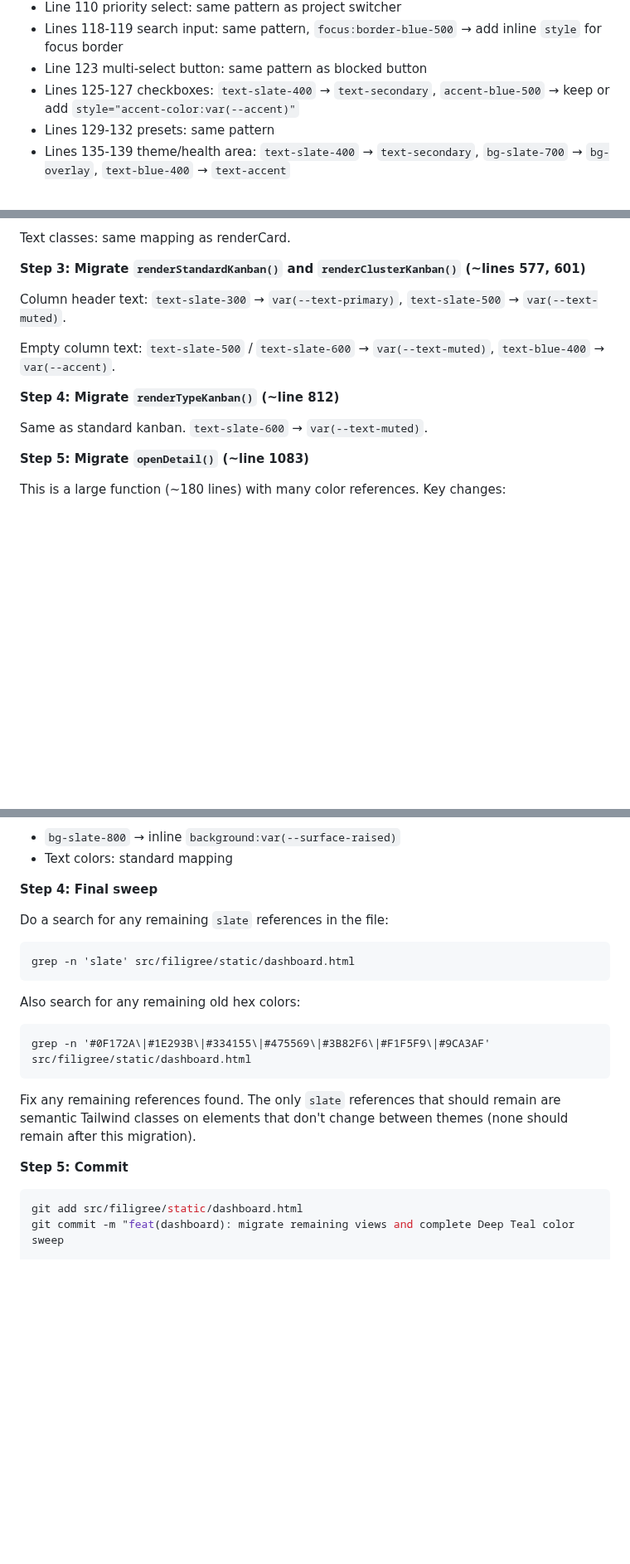
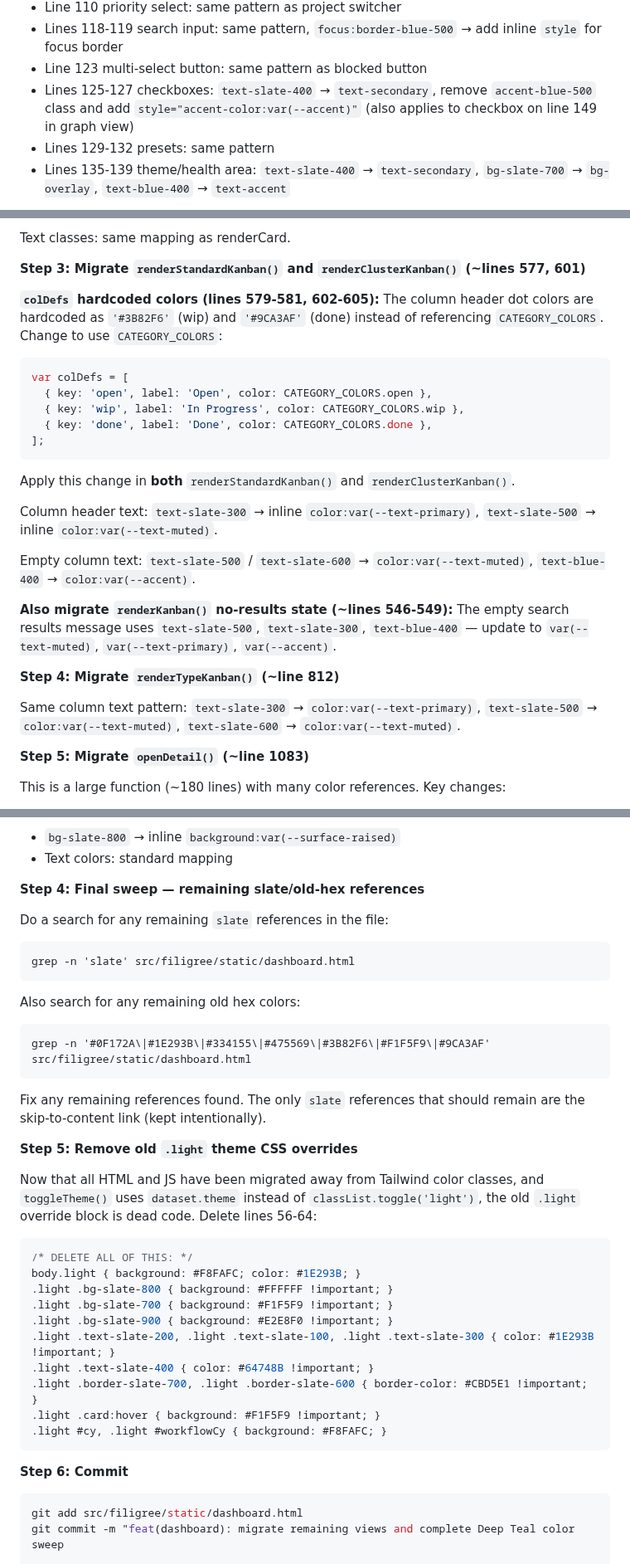
Before and after one commit to tachyon-beep/filigree, a Markdown page: docs/plans/2026-02-20-deep-teal-theme.md, 3 parts joined by grey strips. Shown at 83% size. GitHub-like rendering; blank space fills up the shorter version.

````diff
--- a/docs/plans/2026-02-20-deep-teal-theme.md
+++ b/docs/plans/2026-02-20-deep-teal-theme.md
@@ -196,7 +196,7 @@ Apply the mapping rules to every element in the header. Work through each line:
 - Line 110 priority select: same pattern as project switcher
 - Lines 118-119 search input: same pattern, `focus:border-blue-500` → add inline `style` for focus border
 - Line 123 multi-select button: same pattern as blocked button
-- Lines 125-127 checkboxes: `text-slate-400` → `text-secondary`, `accent-blue-500` → keep or add `style="accent-color:var(--accent)"`
+- Lines 125-127 checkboxes: `text-slate-400` → `text-secondary`, remove `accent-blue-500` class and add `style="accent-color:var(--accent)"` (also applies to checkbox on line 149 in graph view)
 - Lines 129-132 presets: same pattern
 - Lines 135-139 theme/health area: `text-slate-400` → `text-secondary`, `bg-slate-700` → `bg-overlay`, `text-blue-400` → `text-accent`
 
@@ -364,13 +404,25 @@ Text classes: same mapping as renderCard.
 
 **Step 3: Migrate `renderStandardKanban()` and `renderClusterKanban()` (~lines 577, 601)**
 
-Column header text: `text-slate-300` → `var(--text-primary)`, `text-slate-500` → `var(--text-muted)`.
+**`colDefs` hardcoded colors (lines 579-581, 602-605):** The column header dot colors are hardcoded as `'#3B82F6'` (wip) and `'#9CA3AF'` (done) instead of referencing `CATEGORY_COLORS`. Change to use `CATEGORY_COLORS`:
+```js
+var colDefs = [
+  { key: 'open', label: 'Open', color: CATEGORY_COLORS.open },
+  { key: 'wip', label: 'In Progress', color: CATEGORY_COLORS.wip },
+  { key: 'done', label: 'Done', color: CATEGORY_COLORS.done },
+];
+```
+Apply this change in **both** `renderStandardKanban()` and `renderClusterKanban()`.
 
-Empty column text: `text-slate-500` / `text-slate-600` → `var(--text-muted)`, `text-blue-400` → `var(--accent)`.
+Column header text: `text-slate-300` → inline `color:var(--text-primary)`, `text-slate-500` → inline `color:var(--text-muted)`.
+
+Empty column text: `text-slate-500` / `text-slate-600` → `color:var(--text-muted)`, `text-blue-400` → `color:var(--accent)`.
+
+**Also migrate `renderKanban()` no-results state (~lines 546-549):** The empty search results message uses `text-slate-500`, `text-slate-300`, `text-blue-400` — update to `var(--text-muted)`, `var(--text-primary)`, `var(--accent)`.
 
 **Step 4: Migrate `renderTypeKanban()` (~line 812)**
 
-Same as standard kanban. `text-slate-600` → `var(--text-muted)`.
+Same column text pattern: `text-slate-300` → `color:var(--text-primary)`, `text-slate-500` → `color:var(--text-muted)`, `text-slate-600` → `color:var(--text-muted)`.
 
 **Step 5: Migrate `openDetail()` (~line 1083)**
 
@@ -567,7 +592,7 @@ In `loadPlanView()`, update:
 - `bg-slate-800` → inline `background:var(--surface-raised)`
 - Text colors: standard mapping
 
-**Step 4: Final sweep**
+**Step 4: Final sweep — remaining slate/old-hex references**
 
 Do a search for any remaining `slate` references in the file:
 ```
@@ -579,9 +604,26 @@ Also search for any remaining old hex colors:
 grep -n '#0F172A\|#1E293B\|#334155\|#475569\|#3B82F6\|#F1F5F9\|#9CA3AF' src/filigree/static/dashboard.html
 ```
 
-Fix any remaining references found. The only `slate` references that should remain are semantic Tailwind classes on elements that don't change between themes (none should remain after this migration).
+Fix any remaining references found. The only `slate` references that should remain are the skip-to-content link (kept intentionally).
 
-**Step 5: Commit**
+**Step 5: Remove old `.light` theme CSS overrides**
+
+Now that all HTML and JS have been migrated away from Tailwind color classes, and `toggleTheme()` uses `dataset.theme` instead of `classList.toggle('light')`, the old `.light` override block is dead code. Delete lines 56-64:
+
+```css
+/* DELETE ALL OF THIS: */
+body.light { background: #F8FAFC; color: #1E293B; }
+.light .bg-slate-800 { background: #FFFFFF !important; }
+.light .bg-slate-700 { background: #F1F5F9 !important; }
+.light .bg-slate-900 { background: #E2E8F0 !important; }
+.light .text-slate-200, .light .text-slate-100, .light .text-slate-300 { color: #1E293B !important; }
+.light .text-slate-400 { color: #64748B !important; }
+.light .border-slate-700, .light .border-slate-600 { border-color: #CBD5E1 !important; }
+.light .card:hover { background: #F1F5F9 !important; }
+.light #cy, .light #workflowCy { background: #F8FAFC; }
+```
+
+**Step 6: Commit**
 
 ```bash
 git add src/filigree/static/dashboard.html
````
Also changed, not shown: other parts of docs/plans/2026-02-20-deep-teal-theme.md (+83 -70 lines).
